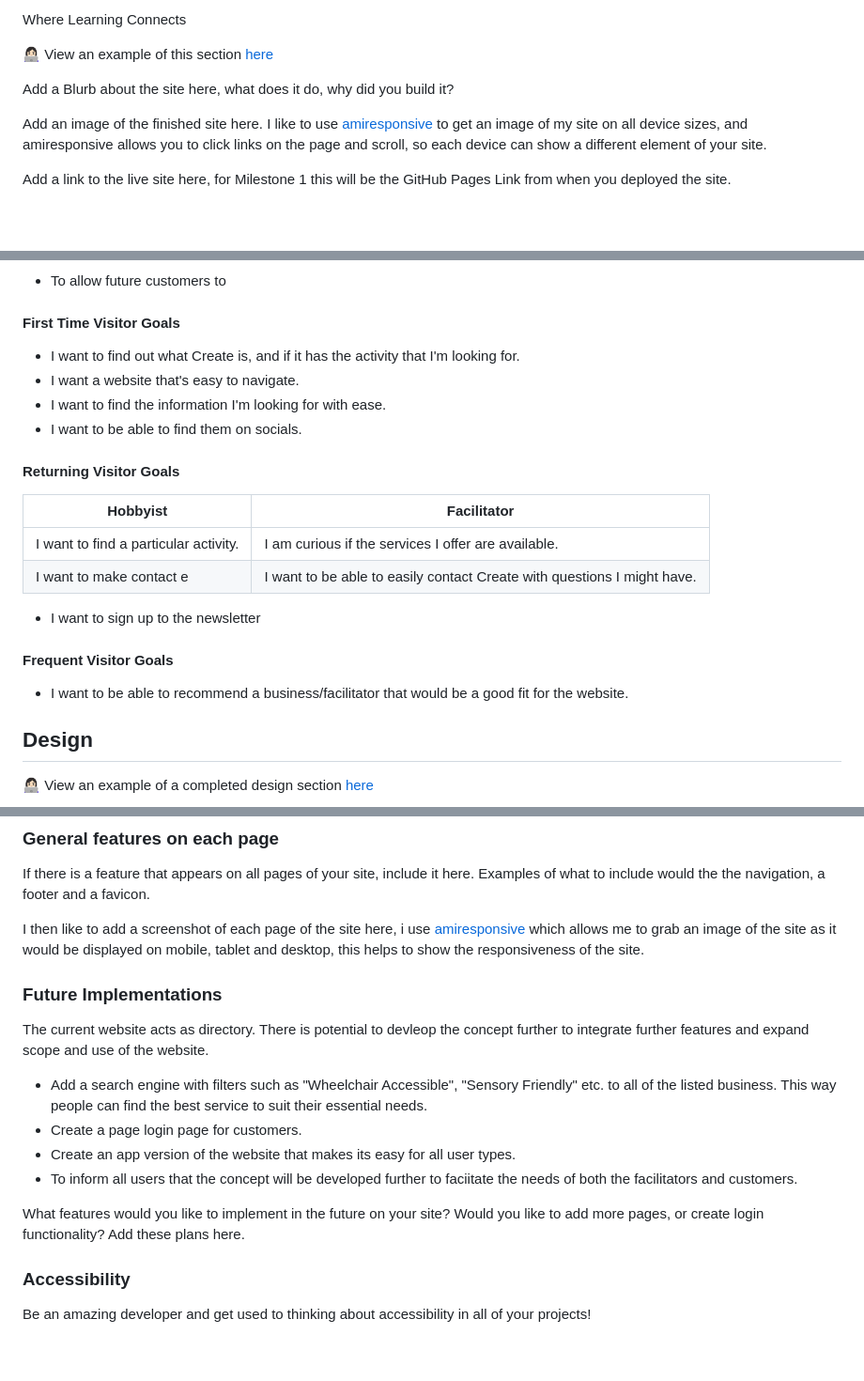
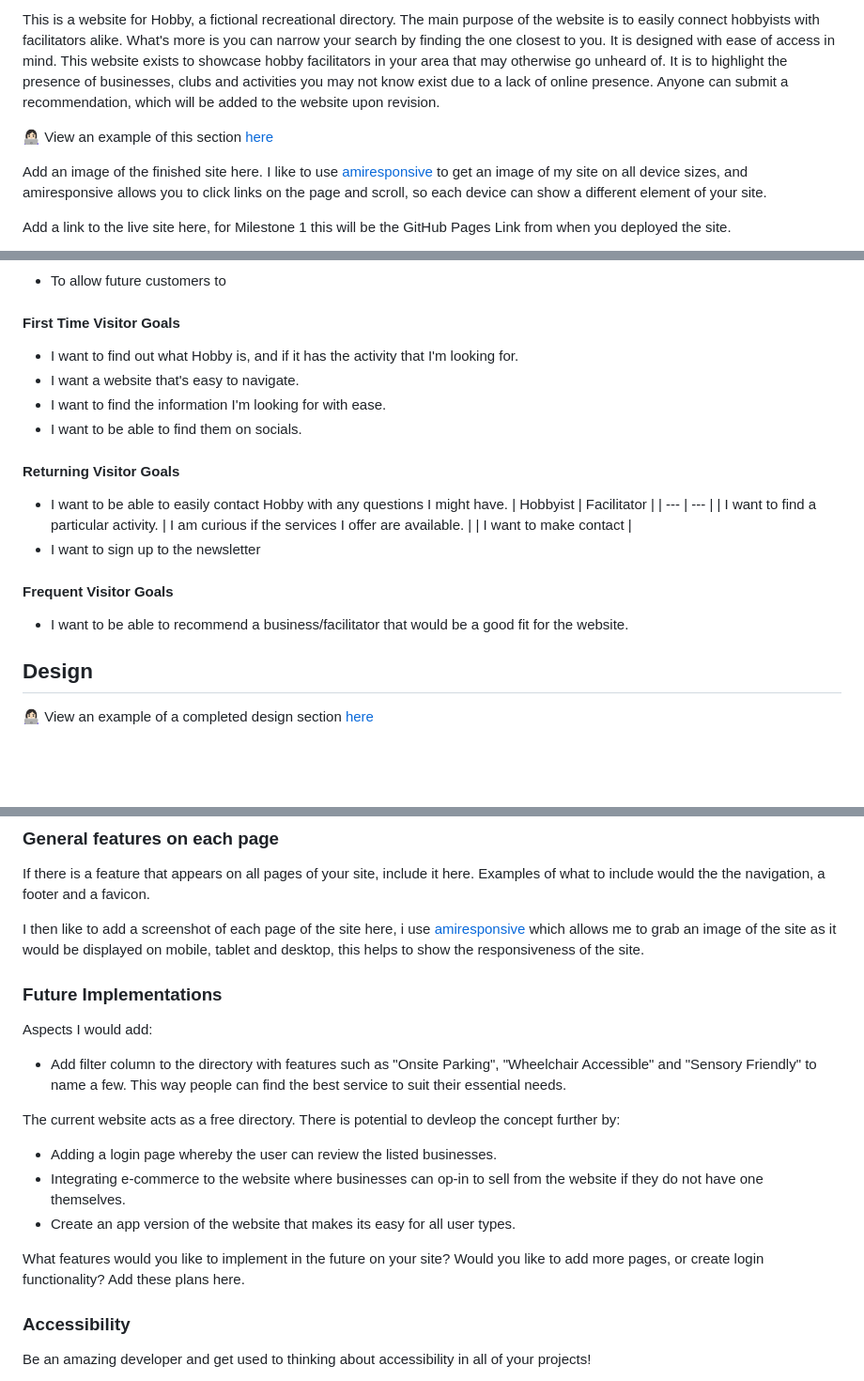
Before and after one commit to KateMcGuane/static-website, a Markdown page: README.md, 3 parts joined by grey strips. Shown: that part at 94% size. GitHub-like rendering; blank space fills up the shorter version.

```diff
--- a/README.md
+++ b/README.md
@@ -2,9 +2,10 @@
 
-Where Learning Connects
+This is a website for Hobby, a fictional recreational directory. The main purpose of the website is to easily connect hobbyists with facilitators alike. What's more is you can narrow your search by finding the one closest to you.
+It is designed with ease of access in mind. This website exists to showcase hobby facilitators in your area that may otherwise go unheard of. It is to highlight the presence of businesses, clubs and activities you may not know exist due to a lack of online presence. Anyone can submit a recommendation, which will be added to the website upon revision.
+
 
 👩🏻‍💻 View an example of this section [here](https://github.com/kera-cudmore/Bully-Book-Club#bully-book-club-website)
 
-Add a Blurb about the site here, what does it do, why did you build it?
 
 Add an image of the finished site here. I like to use [amiresponsive](https://ui.dev/amiresponsive) to get an image of my site on all device sizes, and amiresponsive allows you to click links on the page and scroll, so each device can show a different element of your site.
 
@@ -75,22 +76,24 @@ Add your user stories here. You want to include first time visitors and returnin
 
 #### First Time Visitor Goals
 
-* I want to find out what Create is, and if it has the activity that I'm looking for.
+* I want to find out what Hobby is, and if it has the activity that I'm looking for.
 * I want a website that's easy to navigate.
 * I want to find the information I'm looking for with ease.
 * I want to be able to find them on socials.
 
 #### Returning Visitor Goals
-
+* I want to be able to easily contact Hobby with any questions I might have.
 | Hobbyist | Facilitator |
 | --- | --- |
 | I want to find a particular activity. | I am curious if the services I offer are available. |
-| I want to make contact e| I want to be able to easily contact Create with questions I might have. |
+| I want to make contact   |
 * I want to sign up to the newsletter
 
 #### Frequent Visitor Goals
 
 * I want to be able to recommend a business/facilitator that would be a good fit for the website.
+
+
 
 ## Design
 
@@ -138,14 +141,18 @@ If there is a feature that appears on all pages of your site, include it here. E
 
 I then like to add a screenshot of each page of the site here, i use [amiresponsive](https://ui.dev/amiresponsive) which allows me to grab an image of the site as it would be displayed on mobile, tablet and desktop, this helps to show the responsiveness of the site.
 
+
 ### Future Implementations
-The current website acts as directory. There is potential to devleop the concept further to integrate further features and expand scope and use of the website.
-- Add a search engine with filters such as "Wheelchair Accessible", "Sensory Friendly" etc. to all of the listed business. This way people can find the best service to suit their essential needs.
-- Create a page login page for customers.
+Aspects I would add:
+- Add filter column to the directory with features such as "Onsite Parking", "Wheelchair Accessible" and "Sensory Friendly" to name a few. This way people can find the best service to suit their essential needs.
+
+The current website acts as a free directory. There is potential to devleop the concept further by:
+- Adding a login page whereby the user can review the listed businesses.
+- Integrating e-commerce to the website where businesses can op-in to sell from the website if they do not have one themselves.
 - Create an app version of the website that makes its easy for all user types.
-- To inform all users that the concept will be developed further to faciitate the needs of both the facilitators and customers.
 
 What features would you like to implement in the future on your site? Would you like to add more pages, or create login functionality? Add these plans here.
+
 
 ### Accessibility
 
```
Also changed, not shown: other parts of README.md (+1 -1 lines).
